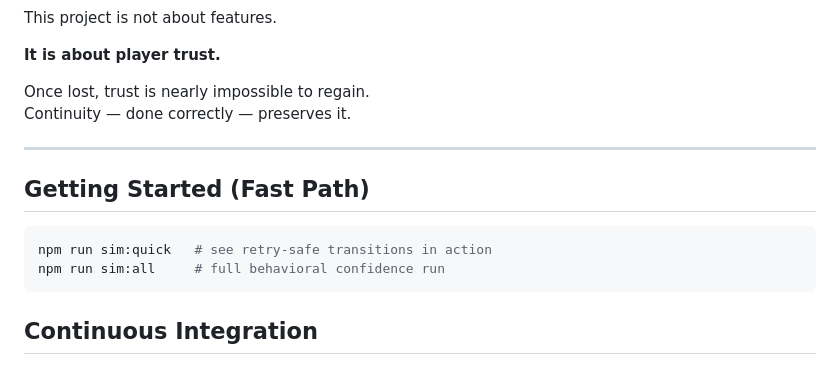
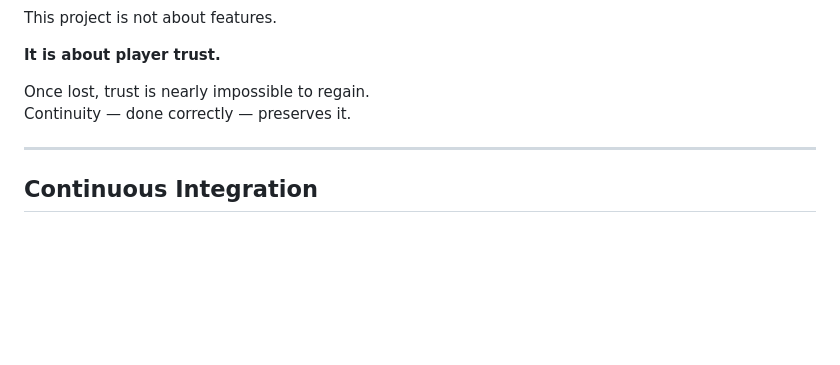
Before and after one commit to dfeen87/World-Shard-Continuity, a Markdown page: README.md, the part around the change. GitHub-like rendering; blank space fills up the shorter version.

Commit message:
Remove duplicate Getting Started section
Co-authored-by: dfeen87 <158860247+dfeen87@users.noreply.github.com>

````diff
--- a/README.md
+++ b/README.md
@@ -389,13 +389,6 @@ Continuity — done correctly — preserves it.
 
 ---
 
-## Getting Started (Fast Path)
-
-```bash
-npm run sim:quick   # see retry-safe transitions in action
-npm run sim:all     # full behavioral confidence run
-```
-
 ## Continuous Integration
 
 CI runs on every push and pull request to keep the core continuity engine
````
